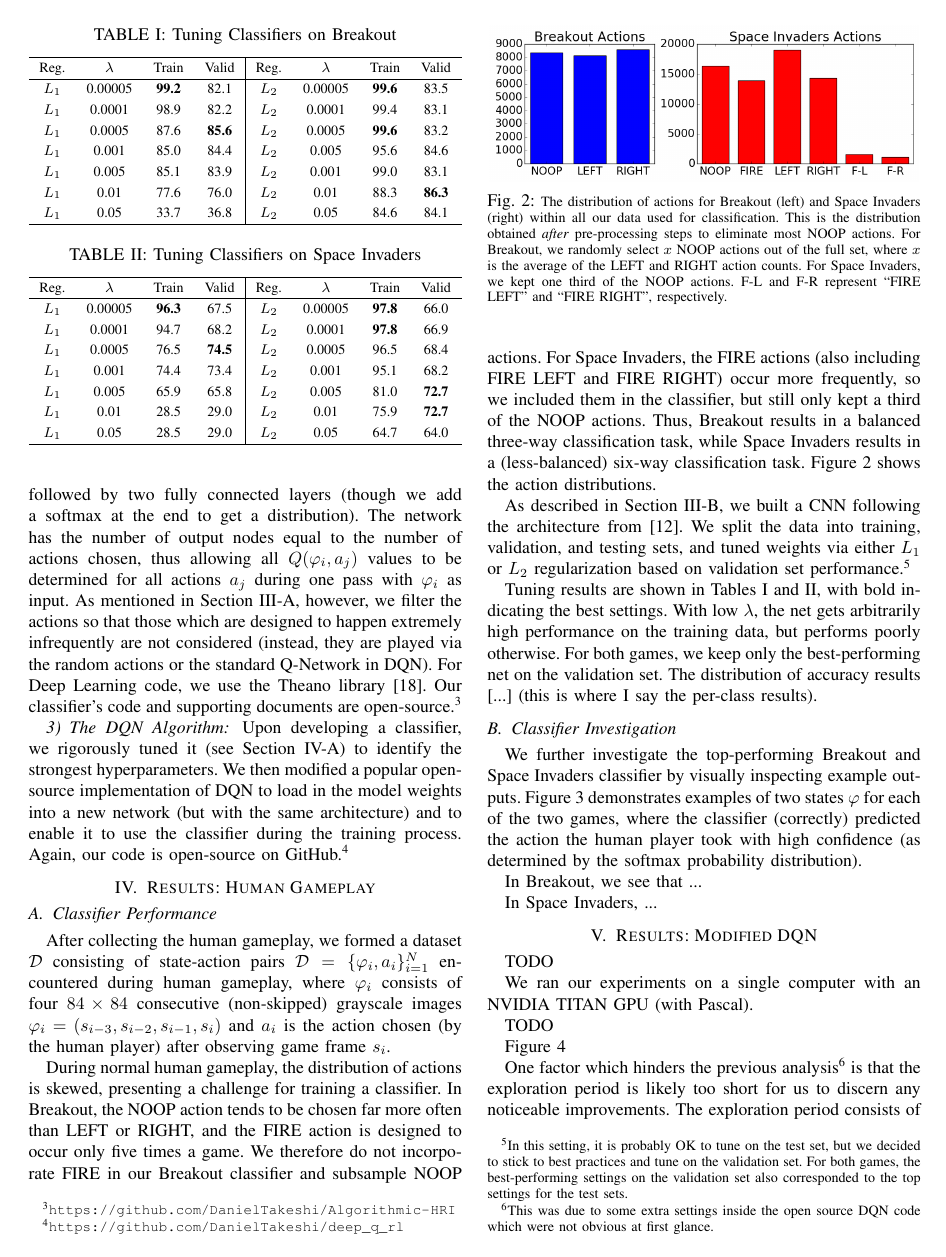
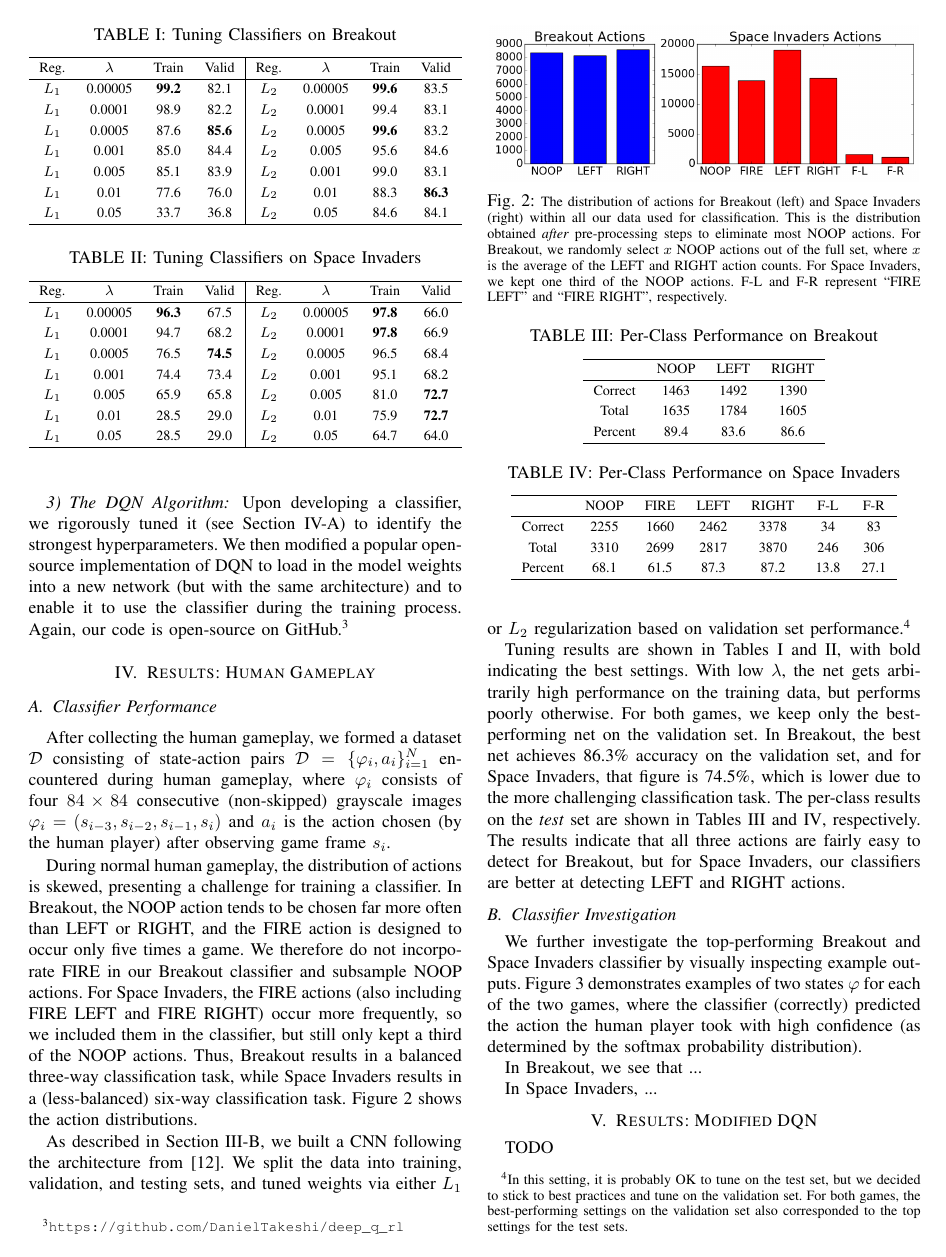
Before and after one commit to DanielTakeshi/Algorithmic-HRI, a LaTeX paper (report/Daniel_Seita_Report_AHRI.tex): page 3 of 5. Compiled offline with pdfLaTeX.

Commit message:
Shortened sections 1 and 2, still not done with 4 but added in a table. Still ahve to do 5.

```diff
--- a/report/Daniel_Seita_Report_AHRI.tex
+++ b/report/Daniel_Seita_Report_AHRI.tex
@@ -332,11 +323,50 @@ Tuning results are shown in Tables~\ref{tab:breakout}
 and~\ref{tab:space_invaders}, with bold indicating the best settings. With low
 $\lambda$, the net gets arbitrarily high performance on the training data, but
 performs poorly otherwise. For both games, we keep only the best-performing net
-on the validation set.
-The distribution of accuracy results [...] (this is where I say
-the per-class results).
+on the validation set. In Breakout, the best net achieves 86.3\% accuracy on the
+validation set, and for Space Invaders, that figure is 74.5\%, which is lower
+due to the more challenging classification task. The per-class results on the
+\emph{test} set are shown in Tables~\ref{tab:breakout_perclass}
+and~\ref{tab:spaceinv_perclass}, respectively. The results indicate that all
+three actions are fairly easy to detect for Breakout, but for Space Invaders,
+our classifiers are better at detecting LEFT and RIGHT actions.
 
 \subsection{Classifier Investigation}
+
+% More tables, this time for the action distribution!
+\begin{table}[!t]
+\renewcommand{\arraystretch}{1.3}
+\caption{Per-Class Performance on Breakout}
+\label{tab:breakout_perclass}
+\centering
+\begin{tabular}{c c c c}
+\hline
+        & NOOP  & LEFT & RIGHT \\
+\hline
+Correct & 1463 & 1492 & 1390 \\
+Total   & 1635 & 1784 & 1605 \\
+Percent & 89.4 & 83.6 & 86.6 \\
+\hline
+\end{tabular}
+\end{table}
+
+% Same thing this time for SI
+\begin{table}[!t]
+\renewcommand{\arraystretch}{1.3}
+\caption{Per-Class Performance on Space Invaders}
+\label{tab:spaceinv_perclass}
+\centering
+\begin{tabular}{c c c c c c c}
+\hline
+        & NOOP & FIRE & LEFT & RIGHT & F-L  & F-R  \\
+\hline
+Correct & 2255 & 1660 & 2462 & 3378  &  34  &   83 \\
+Total   & 3310 & 2699 & 2817 & 3870  &  246 &  306 \\
+Percent & 68.1 & 61.5 & 87.3 & 87.2  & 13.8 & 27.1 \\
+\hline
+\end{tabular}
+\end{table}
+
 
 \begin{figure*}[t]
 \centering
```
Also changed, not shown: report/Daniel_Seita_Report_AHRI.pdf, report/Daniel_Seita_Report_AHRI.tex (49 more changed lines).
